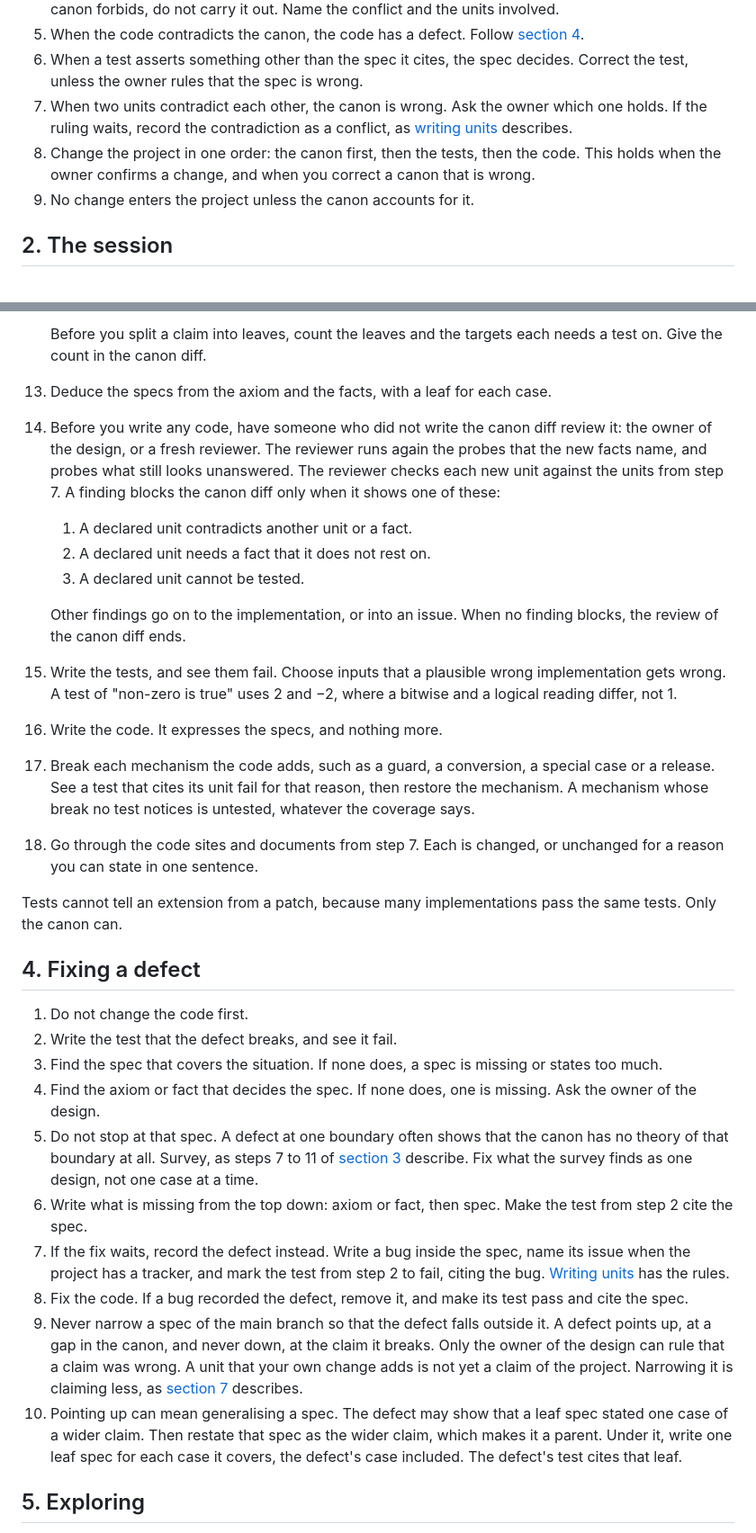
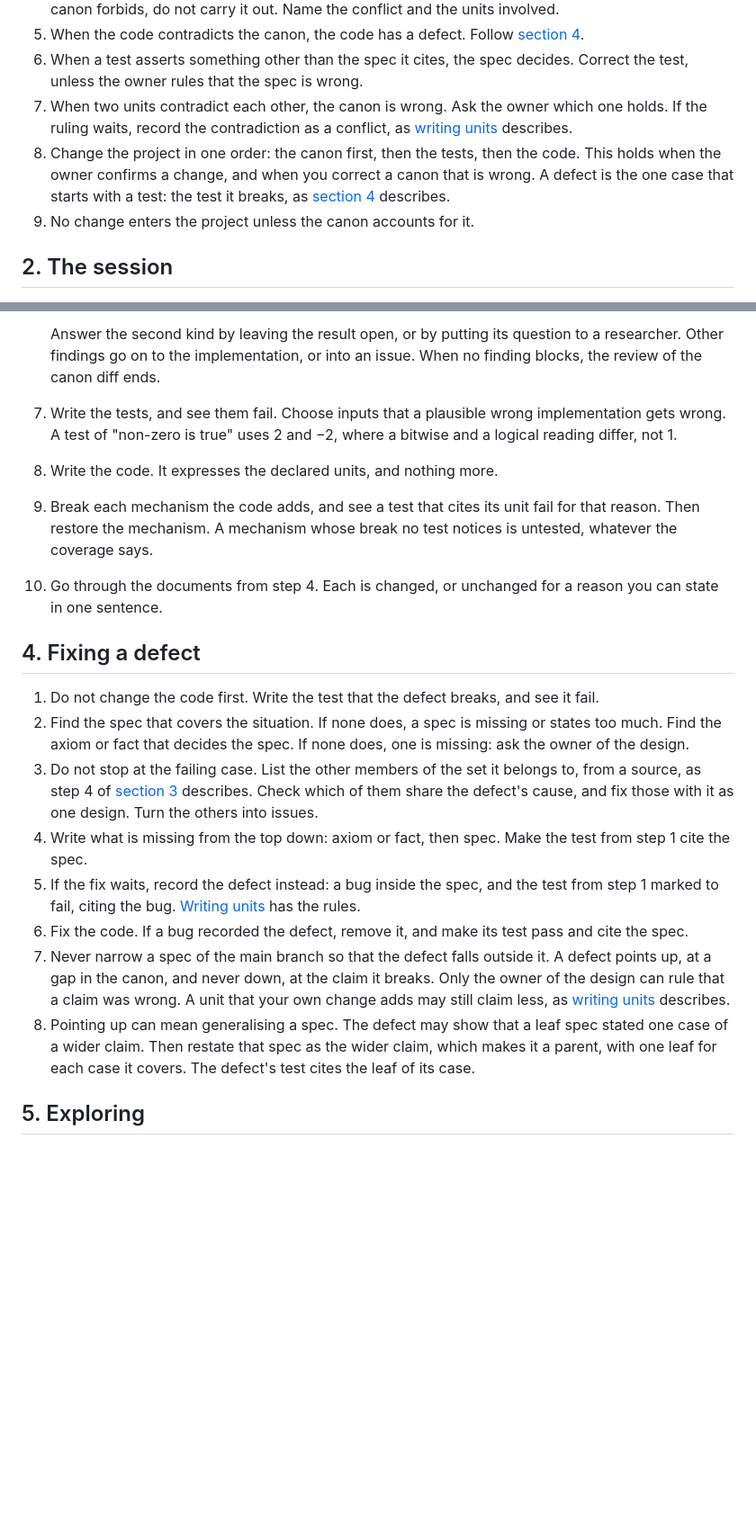
Before and after one commit to bigmistqke/skills, a Markdown page: skills/canon/SKILL.md, 2 parts joined by grey strips. Shown at 90% size. Rendered like a GitHub page; blank space fills up the shorter version.

```diff
--- a/skills/canon/SKILL.md
+++ b/skills/canon/SKILL.md
@@ -47,7 +52,7 @@ This file holds what every session needs. Two files beside it hold the rest:
 5. When the code contradicts the canon, the code has a defect. Follow [section 4](#4-fixing-a-defect).
 6. When a test asserts something other than the spec it cites, the spec decides. Correct the test, unless the owner rules that the spec is wrong.
 7. When two units contradict each other, the canon is wrong. Ask the owner which one holds. If the ruling waits, record the contradiction as a conflict, as [writing units](writing-units.md#11-conflicts) describes.
-8. Change the project in one order: the canon first, then the tests, then the code. This holds when the owner confirms a change, and when you correct a canon that is wrong.
+8. Change the project in one order: the canon first, then the tests, then the code. This holds when the owner confirms a change, and when you correct a canon that is wrong. A defect is the one case that starts with a test: the test it breaks, as [section 4](#4-fixing-a-defect) describes.
 9. No change enters the project unless the canon accounts for it.
 
 ## 2. The session
@@ -100,31 +96,20 @@ This file holds what every session needs. Two files beside it hold the rest:
 
-    Before you split a claim into leaves, count the leaves and the targets each needs a test on. Give the count in the canon diff.
-13. Deduce the specs from the axiom and the facts, with a leaf for each case.
-14. Before you write any code, have someone who did not write the canon diff review it: the owner of the design, or a fresh reviewer. The reviewer runs again the probes that the new facts name, and probes what still looks unanswered. The reviewer checks each new unit against the units from step 7. A finding blocks the canon diff only when it shows one of these:
-    1. A declared unit contradicts another unit or a fact.
-    2. A declared unit needs a fact that it does not rest on.
-    3. A declared unit cannot be tested.
-
-    Other findings go on to the implementation, or into an issue. When no finding blocks, the review of the canon diff ends.
-15. Write the tests, and see them fail. Choose inputs that a plausible wrong implementation gets wrong. A test of "non-zero is true" uses 2 and −2, where a bitwise and a logical reading differ, not 1.
-16. Write the code. It expresses the specs, and nothing more.
-17. Break each mechanism the code adds, such as a guard, a conversion, a special case or a release. See a test that cites its unit fail for that reason, then restore the mechanism. A mechanism whose break no test notices is untested, whatever the coverage says.
-18. Go through the code sites and documents from step 7. Each is changed, or unchanged for a reason you can state in one sentence.
-
-Tests cannot tell an extension from a patch, because many implementations pass the same tests. Only the canon can.
+   Answer the second kind by leaving the result open, or by putting its question to a researcher. Other findings go on to the implementation, or into an issue. When no finding blocks, the review of the canon diff ends.
+7. Write the tests, and see them fail. Choose inputs that a plausible wrong implementation gets wrong. A test of "non-zero is true" uses 2 and −2, where a bitwise and a logical reading differ, not 1.
+8. Write the code. It expresses the declared units, and nothing more.
+9. Break each mechanism the code adds, and see a test that cites its unit fail for that reason. Then restore the mechanism. A mechanism whose break no test notices is untested, whatever the coverage says.
+10. Go through the documents from step 4. Each is changed, or unchanged for a reason you can state in one sentence.
 
 ## 4. Fixing a defect
 
-1. Do not change the code first.
-2. Write the test that the defect breaks, and see it fail.
-3. Find the spec that covers the situation. If none does, a spec is missing or states too much.
-4. Find the axiom or fact that decides the spec. If none does, one is missing. Ask the owner of the design.
-5. Do not stop at that spec. A defect at one boundary often shows that the canon has no theory of that boundary at all. Survey, as steps 7 to 11 of [section 3](#3-adding-or-changing-behaviour) describe. Fix what the survey finds as one design, not one case at a time.
-6. Write what is missing from the top down: axiom or fact, then spec. Make the test from step 2 cite the spec.
-7. If the fix waits, record the defect instead. Write a bug inside the spec, name its issue when the project has a tracker, and mark the test from step 2 to fail, citing the bug. [Writing units](writing-units.md#5-facts-exceptions-and-bugs) has the rules.
-8. Fix the code. If a bug recorded the defect, remove it, and make its test pass and cite the spec.
-9. Never narrow a spec of the main branch so that the defect falls outside it. A defect points up, at a gap in the canon, and never down, at the claim it breaks. Only the owner of the design can rule that a claim was wrong. A unit that your own change adds is not yet a claim of the project. Narrowing it is claiming less, as [section 7](#7-pull-requests-and-reviews) describes.
-10. Pointing up can mean generalising a spec. The defect may show that a leaf spec stated one case of a wider claim. Then restate that spec as the wider claim, which makes it a parent. Under it, write one leaf spec for each case it covers, the defect's case included. The defect's test cites that leaf.
+1. Do not change the code first. Write the test that the defect breaks, and see it fail.
+2. Find the spec that covers the situation. If none does, a spec is missing or states too much. Find the axiom or fact that decides the spec. If none does, one is missing: ask the owner of the design.
+3. Do not stop at the failing case. List the other members of the set it belongs to, from a source, as step 4 of [section 3](#3-adding-or-changing-behaviour) describes. Check which of them share the defect's cause, and fix those with it as one design. Turn the others into issues.
+4. Write what is missing from the top down: axiom or fact, then spec. Make the test from step 1 cite the spec.
+5. If the fix waits, record the defect instead: a bug inside the spec, and the test from step 1 marked to fail, citing the bug. [Writing units](writing-units.md#5-facts-exceptions-and-bugs) has the rules.
+6. Fix the code. If a bug recorded the defect, remove it, and make its test pass and cite the spec.
+7. Never narrow a spec of the main branch so that the defect falls outside it. A defect points up, at a gap in the canon, and never down, at the claim it breaks. Only the owner of the design can rule that a claim was wrong. A unit that your own change adds may still claim less, as [writing units](writing-units.md#2-units) describes.
+8. Pointing up can mean generalising a spec. The defect may show that a leaf spec stated one case of a wider claim. Then restate that spec as the wider claim, which makes it a parent, with one leaf for each case it covers. The defect's test cites the leaf of its case.
 
 ## 5. Exploring
 
```
Also changed, not shown: other parts of skills/canon/SKILL.md (+37 -42 lines), skills/canon/writing-units.md (+5 -4 lines).
